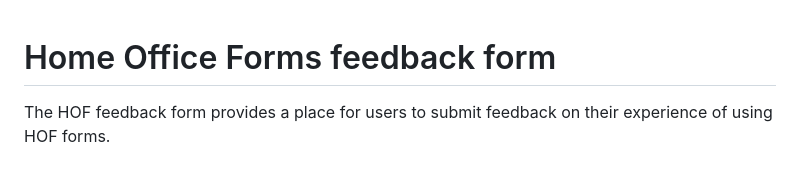
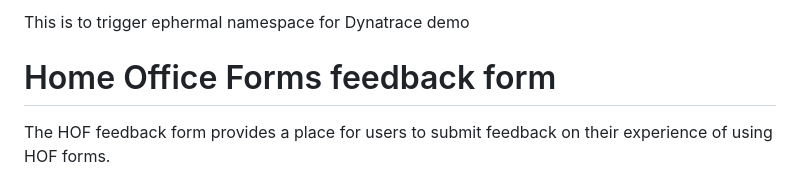
Before and after one commit to UKHomeOffice/hff, a Markdown page: README.md, the part around the change. Rendered like a GitHub page.

Commit message:
Add note for Dynatrace demo namespace trigger
Added a note for triggering ephemeral namespace for Dynatrace demo.

```diff
--- a/README.md
+++ b/README.md
@@ -1,3 +1,4 @@
+This is to trigger ephermal namespace for Dynatrace demo
 # Home Office Forms feedback form
 
 The HOF feedback form provides a place for users to submit feedback on their experience of using HOF forms.
```
